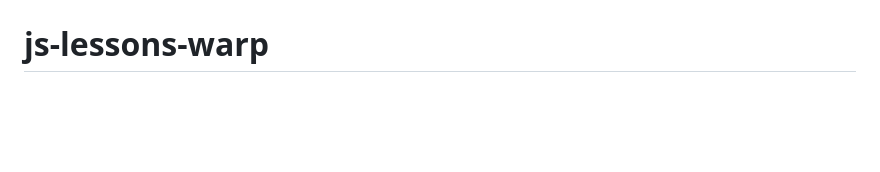
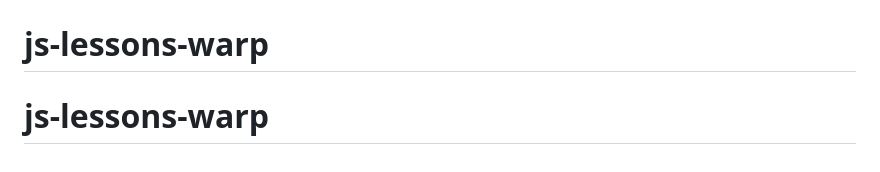
Before and after one commit to Karlj415/js-lessons-warp, a Markdown page: README.md, the part around the change. GitHub-like rendering; blank space fills up the shorter version.

```diff
--- a/README.md
+++ b/README.md
@@ -120,3 +120,4 @@ Head over to [Lesson 0](./lesson-00/) to set up your development environment!
 Happy coding! 🎉
 # js-lessons-warp
 # js-lessons-warp
+# js-lessons-warp
```
